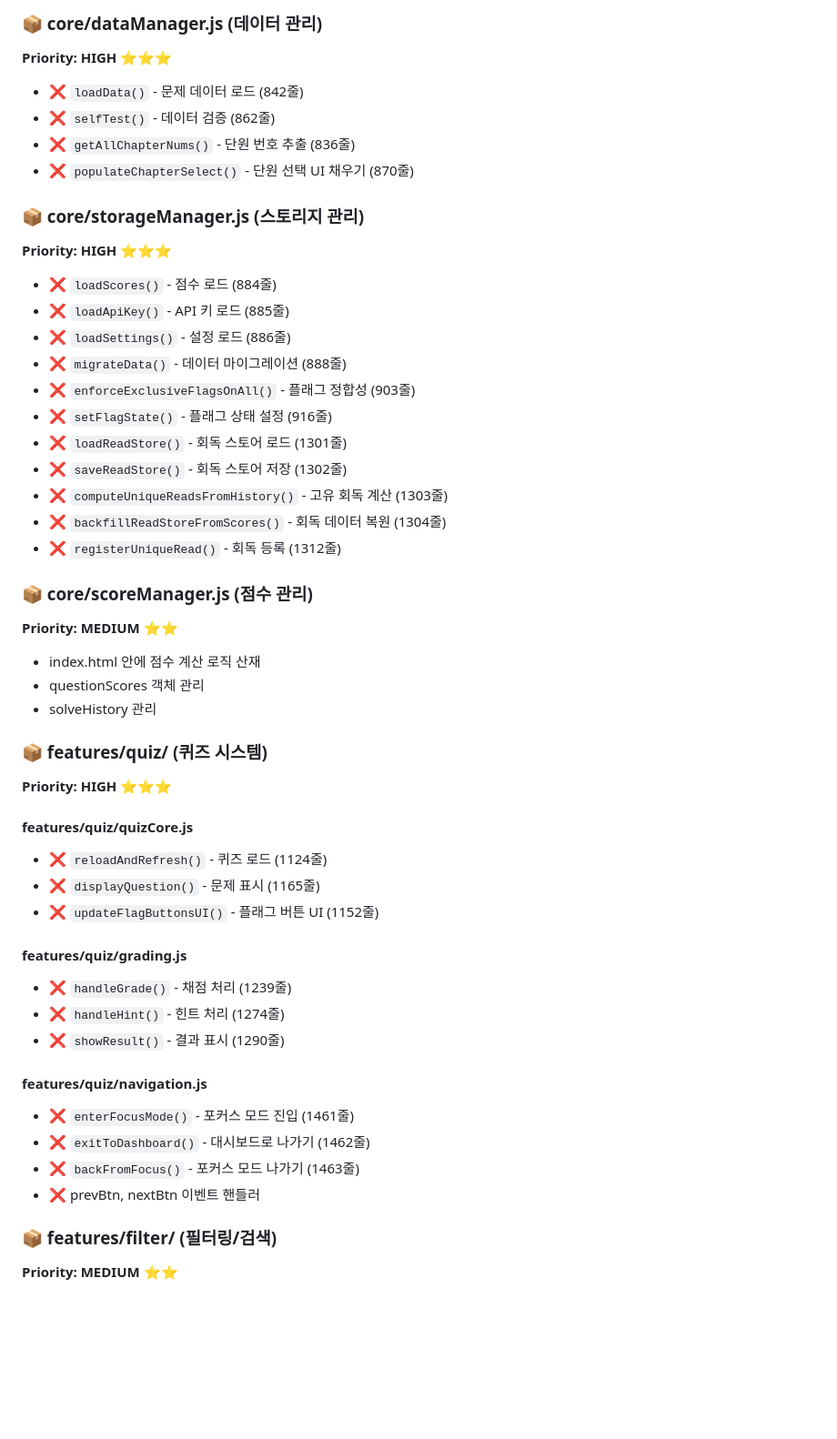
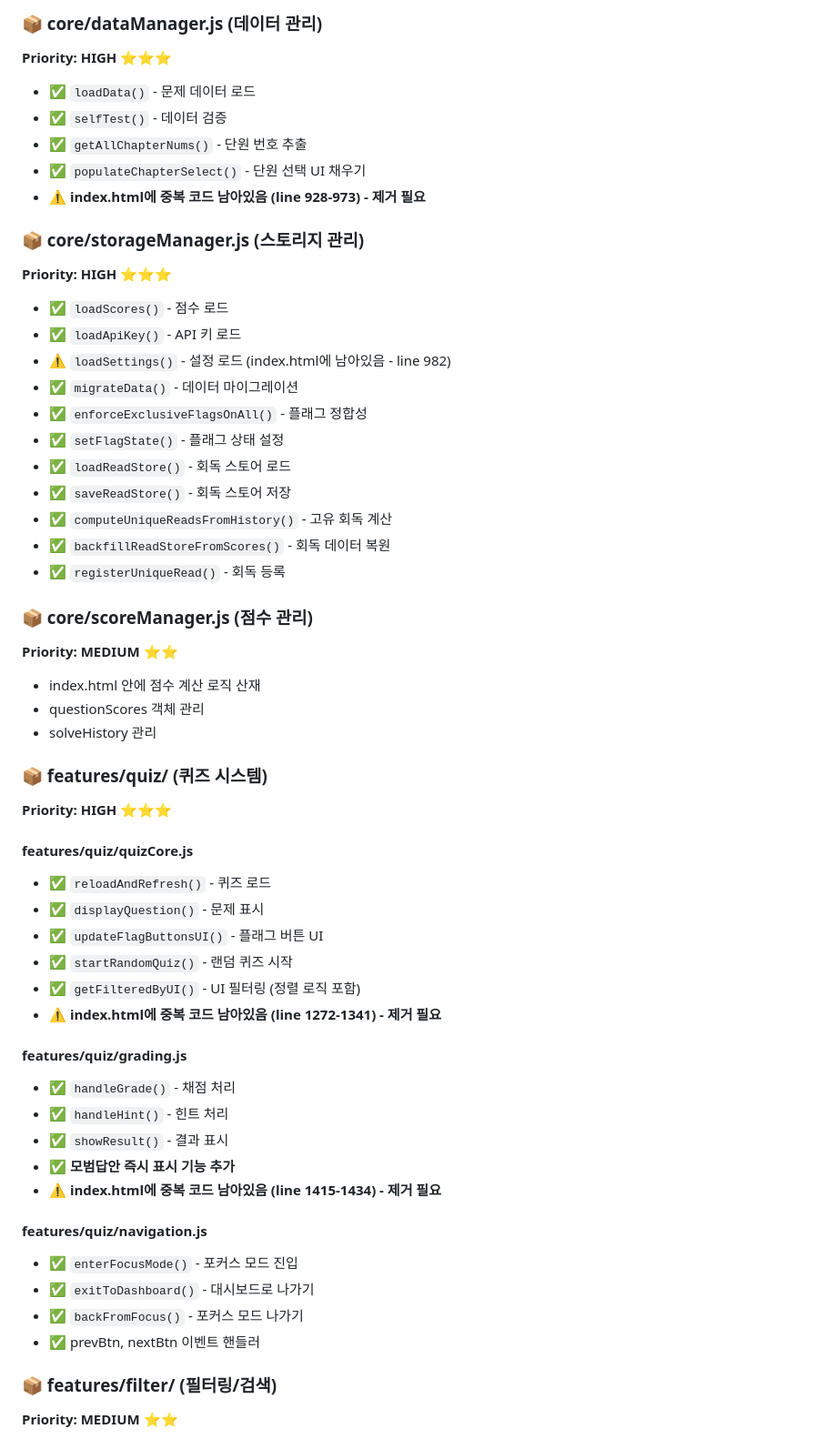
Before and after one commit to gfdsstyu/gfdsstyu.github.io, a Markdown page: REFACTORING_CHECKLIST.md, the part around one of its changes. Shown at 91% size. Rendered like a GitHub page; blank space fills up the shorter version.

```diff
--- a/REFACTORING_CHECKLIST.md
+++ b/REFACTORING_CHECKLIST.md
@@ -51,24 +51,25 @@
 
 ### 📦 core/dataManager.js (데이터 관리)
 **Priority: HIGH** ⭐⭐⭐
-- ❌ `loadData()` - 문제 데이터 로드 (842줄)
-- ❌ `selfTest()` - 데이터 검증 (862줄)
-- ❌ `getAllChapterNums()` - 단원 번호 추출 (836줄)
-- ❌ `populateChapterSelect()` - 단원 선택 UI 채우기 (870줄)
+- ✅ `loadData()` - 문제 데이터 로드
+- ✅ `selfTest()` - 데이터 검증
+- ✅ `getAllChapterNums()` - 단원 번호 추출
+- ✅ `populateChapterSelect()` - 단원 선택 UI 채우기
+- ⚠️ **index.html에 중복 코드 남아있음 (line 928-973) - 제거 필요**
 
 ### 📦 core/storageManager.js (스토리지 관리)
 **Priority: HIGH** ⭐⭐⭐
-- ❌ `loadScores()` - 점수 로드 (884줄)
-- ❌ `loadApiKey()` - API 키 로드 (885줄)
-- ❌ `loadSettings()` - 설정 로드 (886줄)
-- ❌ `migrateData()` - 데이터 마이그레이션 (888줄)
-- ❌ `enforceExclusiveFlagsOnAll()` - 플래그 정합성 (903줄)
-- ❌ `setFlagState()` - 플래그 상태 설정 (916줄)
-- ❌ `loadReadStore()` - 회독 스토어 로드 (1301줄)
-- ❌ `saveReadStore()` - 회독 스토어 저장 (1302줄)
-- ❌ `computeUniqueReadsFromHistory()` - 고유 회독 계산 (1303줄)
-- ❌ `backfillReadStoreFromScores()` - 회독 데이터 복원 (1304줄)
-- ❌ `registerUniqueRead()` - 회독 등록 (1312줄)
+- ✅ `loadScores()` - 점수 로드
+- ✅ `loadApiKey()` - API 키 로드
+- ⚠️ `loadSettings()` - 설정 로드 (index.html에 남아있음 - line 982)
+- ✅ `migrateData()` - 데이터 마이그레이션
+- ✅ `enforceExclusiveFlagsOnAll()` - 플래그 정합성
+- ✅ `setFlagState()` - 플래그 상태 설정
+- ✅ `loadReadStore()` - 회독 스토어 로드
+- ✅ `saveReadStore()` - 회독 스토어 저장
+- ✅ `computeUniqueReadsFromHistory()` - 고유 회독 계산
+- ✅ `backfillReadStoreFromScores()` - 회독 데이터 복원
+- ✅ `registerUniqueRead()` - 회독 등록
 
 ### 📦 core/scoreManager.js (점수 관리)
 **Priority: MEDIUM** ⭐⭐
@@ -80,20 +81,25 @@
 **Priority: HIGH** ⭐⭐⭐
 
 #### features/quiz/quizCore.js
-- ❌ `reloadAndRefresh()` - 퀴즈 로드 (1124줄)
-- ❌ `displayQuestion()` - 문제 표시 (1165줄)
-- ❌ `updateFlagButtonsUI()` - 플래그 버튼 UI (1152줄)
+- ✅ `reloadAndRefresh()` - 퀴즈 로드
+- ✅ `displayQuestion()` - 문제 표시
+- ✅ `updateFlagButtonsUI()` - 플래그 버튼 UI
+- ✅ `startRandomQuiz()` - 랜덤 퀴즈 시작
+- ✅ `getFilteredByUI()` - UI 필터링 (정렬 로직 포함)
+- ⚠️ **index.html에 중복 코드 남아있음 (line 1272-1341) - 제거 필요**
 
 #### features/quiz/grading.js
-- ❌ `handleGrade()` - 채점 처리 (1239줄)
-- ❌ `handleHint()` - 힌트 처리 (1274줄)
-- ❌ `showResult()` - 결과 표시 (1290줄)
+- ✅ `handleGrade()` - 채점 처리
+- ✅ `handleHint()` - 힌트 처리
+- ✅ `showResult()` - 결과 표시
+- ✅ **모범답안 즉시 표시 기능 추가**
+- ⚠️ **index.html에 중복 코드 남아있음 (line 1415-1434) - 제거 필요**
 
 #### features/quiz/navigation.js
-- ❌ `enterFocusMode()` - 포커스 모드 진입 (1461줄)
-- ❌ `exitToDashboard()` - 대시보드로 나가기 (1462줄)
-- ❌ `backFromFocus()` - 포커스 모드 나가기 (1463줄)
-- ❌ prevBtn, nextBtn 이벤트 핸들러
+- ✅ `enterFocusMode()` - 포커스 모드 진입
+- ✅ `exitToDashboard()` - 대시보드로 나가기
+- ✅ `backFromFocus()` - 포커스 모드 나가기
+- ✅ prevBtn, nextBtn 이벤트 핸들러
 
 ### 📦 features/filter/ (필터링/검색)
 **Priority: MEDIUM** ⭐⭐
```
Also changed, not shown: other parts of REFACTORING_CHECKLIST.md (+35 -3 lines), NEXT_REFACTORING_STEPS.md (added, +385 -0 lines), PR_PHASE_2_SUMMARY.md (+36 -11 lines).
